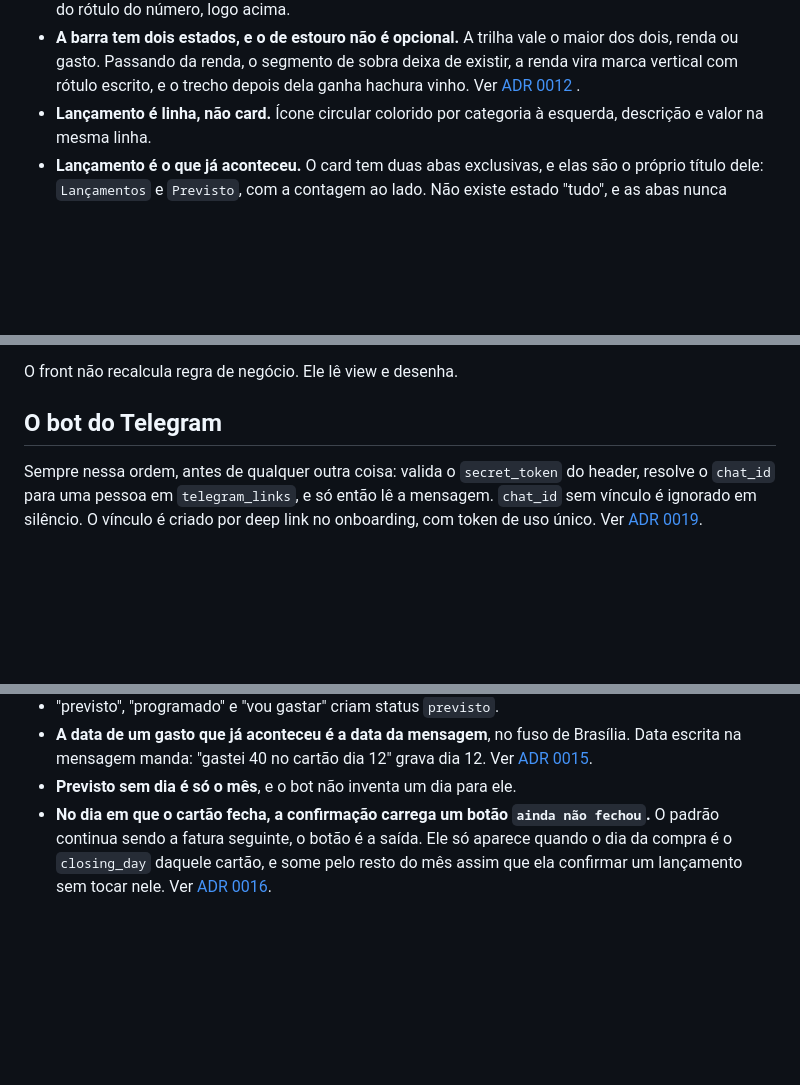
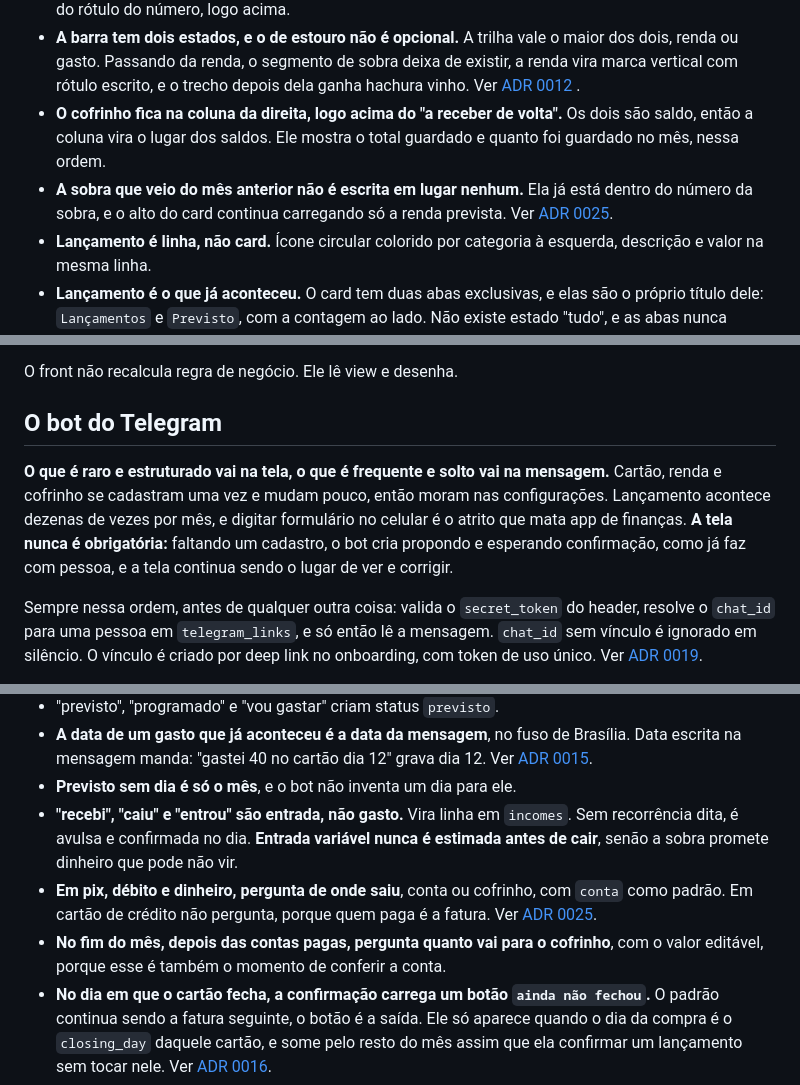
Before and after one commit to maristaubs/sobra, a Markdown page: docs/CONVENTIONS.md, 3 parts joined by grey strips. GitHub-like rendering; blank space fills up the shorter version.

Commit message:
docs: split what belongs on a screen from what belongs in a message
Card, income and cofrinho are set once and change rarely, so they live in
settings where each field has its place. An entry happens dozens of times a
month, and filling a form on a phone is the friction that kills a finance app.

The screen is never mandatory: when a record is missing the bot creates it by
proposing and waiting, the way it already does for a person, so nothing waits on
opening the site.

Co-Authored-By: Claude Opus 5 (1M context) <noreply@anthropic.com>

```diff
--- a/docs/CONVENTIONS.md
+++ b/docs/CONVENTIONS.md
@@ -94,6 +95,12 @@ quarto ou um terceiro sem uma ADR.
   maior dos dois, renda ou gasto. Passando da renda, o segmento de sobra deixa de
   existir, a renda vira marca vertical com rótulo escrito, e o trecho depois dela
   ganha hachura vinho. Ver [ADR 0012](DECISIONS.md) .
+- **O cofrinho fica na coluna da direita, logo acima do "a receber de volta".**
+  Os dois são saldo, então a coluna vira o lugar dos saldos. Ele mostra o total
+  guardado e quanto foi guardado no mês, nessa ordem.
+- **A sobra que veio do mês anterior não é escrita em lugar nenhum.** Ela já está
+  dentro do número da sobra, e o alto do card continua carregando só a renda
+  prevista. Ver [ADR 0025](DECISIONS.md).
 - **Lançamento é linha, não card.** Ícone circular colorido por categoria à
   esquerda, descrição e valor na mesma linha.
 - **Lançamento é o que já aconteceu.** O card tem duas abas exclusivas, e elas são
@@ -202,6 +209,13 @@ O front não recalcula regra de negócio. Ele lê view e desenha.
 
 ## O bot do Telegram
 
+**O que é raro e estruturado vai na tela, o que é frequente e solto vai na
+mensagem.** Cartão, renda e cofrinho se cadastram uma vez e mudam pouco, então
+moram nas configurações. Lançamento acontece dezenas de vezes por mês, e digitar
+formulário no celular é o atrito que mata app de finanças. **A tela nunca é
+obrigatória:** faltando um cadastro, o bot cria propondo e esperando confirmação,
+como já faz com pessoa, e a tela continua sendo o lugar de ver e corrigir.
+
 Sempre nessa ordem, antes de qualquer outra coisa: valida o `secret_token` do
 header, resolve o `chat_id` para uma pessoa em `telegram_links`, e só então lê a
 mensagem. `chat_id` sem vínculo é ignorado em silêncio. O vínculo é criado por
@@ -217,6 +231,16 @@ Regras fixas do prompt:
   Brasília. Data escrita na mensagem manda: "gastei 40 no cartão dia 12" grava
   dia 12. Ver [ADR 0015](DECISIONS.md).
 - **Previsto sem dia é só o mês**, e o bot não inventa um dia para ele.
+- **"recebi", "caiu" e "entrou" são entrada, não gasto.** Vira linha em
+  `incomes`. Sem recorrência dita, é avulsa e confirmada no dia. **Entrada
+  variável nunca é estimada antes de cair**, senão a sobra promete dinheiro que
+  pode não vir.
+- **Em pix, débito e dinheiro, pergunta de onde saiu**, conta ou cofrinho, com
+  `conta` como padrão. Em cartão de crédito não pergunta, porque quem paga é a
+  fatura. Ver [ADR 0025](DECISIONS.md).
+- **No fim do mês, depois das contas pagas, pergunta quanto vai para o
+  cofrinho**, com o valor editável, porque esse é também o momento de conferir a
+  conta.
 - **No dia em que o cartão fecha, a confirmação carrega um botão
   `ainda não fechou`.** O padrão continua sendo a fatura seguinte, o botão é a
   saída. Ele só aparece quando o dia da compra é o `closing_day` daquele cartão,
```
Also changed, not shown: other parts of docs/CONVENTIONS.md (+1 -0 lines).
